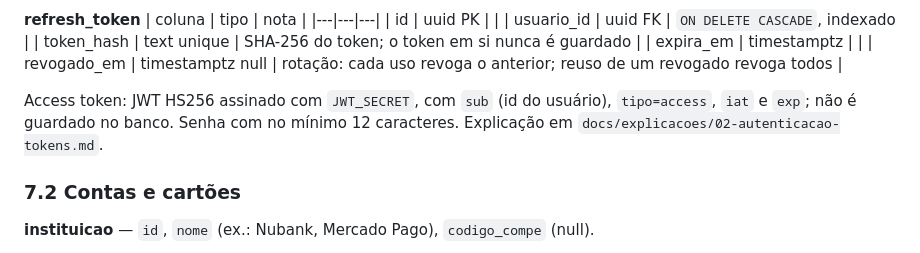
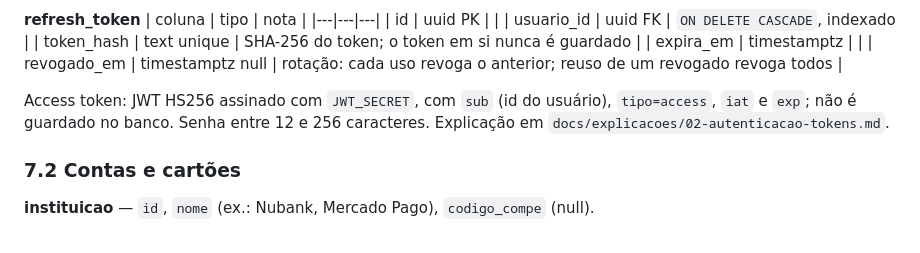
Before and after one commit to YagoOliveira852/FinanceTracker, a Markdown page: docs/arquitetura.md, the part around the change. GitHub-like rendering.

Commit message:
docs: limite de tamanho da senha na arquitetura
Co-Authored-By: Claude Opus 5.5 <noreply@anthropic.com>

```diff
--- a/docs/arquitetura.md
+++ b/docs/arquitetura.md
@@ -150,7 +150,7 @@ Hospedado pela Pluggy, sem autenticação; dá acesso à documentação, referê
 | expira_em | timestamptz | |
 | revogado_em | timestamptz null | rotação: cada uso revoga o anterior; reuso de um revogado revoga todos |
 
-Access token: JWT HS256 assinado com `JWT_SECRET`, com `sub` (id do usuário), `tipo=access`, `iat` e `exp`; não é guardado no banco. Senha com no mínimo 12 caracteres. Explicação em `docs/explicacoes/02-autenticacao-tokens.md`.
+Access token: JWT HS256 assinado com `JWT_SECRET`, com `sub` (id do usuário), `tipo=access`, `iat` e `exp`; não é guardado no banco. Senha entre 12 e 256 caracteres. Explicação em `docs/explicacoes/02-autenticacao-tokens.md`.
 
 ### 7.2 Contas e cartões
 
```
